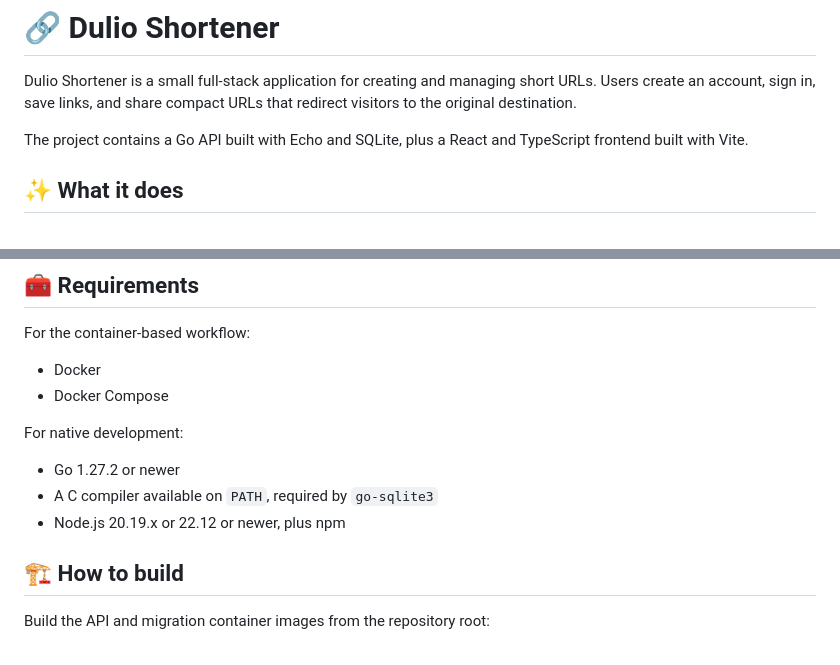
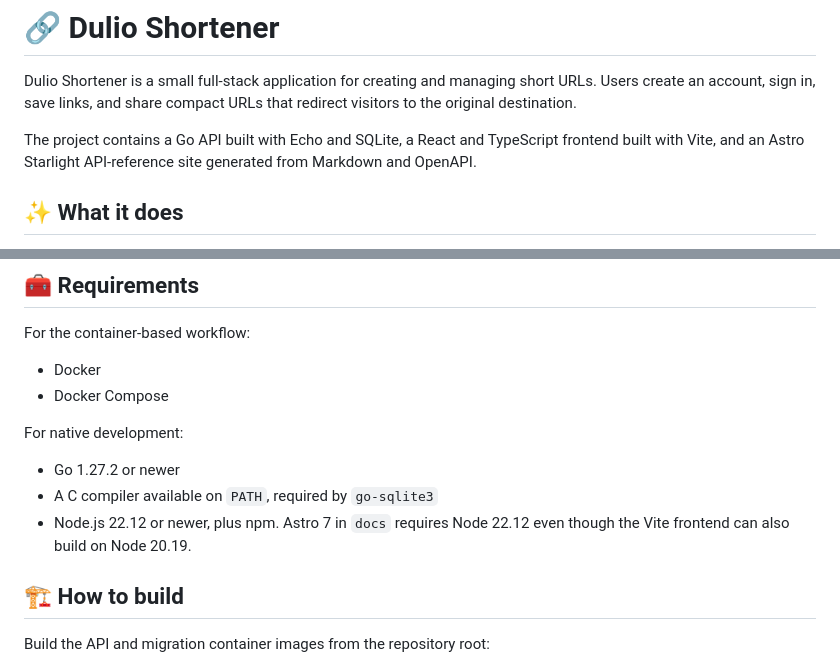
Before and after one commit to DulioShortener/Shortener, a Markdown page: README.md, 2 parts joined by grey strips. Rendered like a GitHub page.

```diff
--- a/README.md
+++ b/README.md
@@ -4,8 +4,9 @@ Dulio Shortener is a small full-stack application for creating and managing
 short URLs. Users create an account, sign in, save links, and share compact URLs
 that redirect visitors to the original destination.
 
-The project contains a Go API built with Echo and SQLite, plus a React and
-TypeScript frontend built with Vite.
+The project contains a Go API built with Echo and SQLite, a React and TypeScript
+frontend built with Vite, and an Astro Starlight API-reference site generated
+from Markdown and OpenAPI.
 
 ## ✨ What it does
 
@@ -29,7 +30,8 @@ For native development:
 
 - Go 1.27.2 or newer
 - A C compiler available on `PATH`, required by `go-sqlite3`
-- Node.js 20.19.x or 22.12 or newer, plus npm
+- Node.js 22.12 or newer, plus npm. Astro 7 in `docs` requires Node 22.12 even
+  though the Vite frontend can also build on Node 20.19.
 
 ## 🏗️ How to build
 
```
Also changed, not shown: other parts of README.md (+59 -8 lines).
